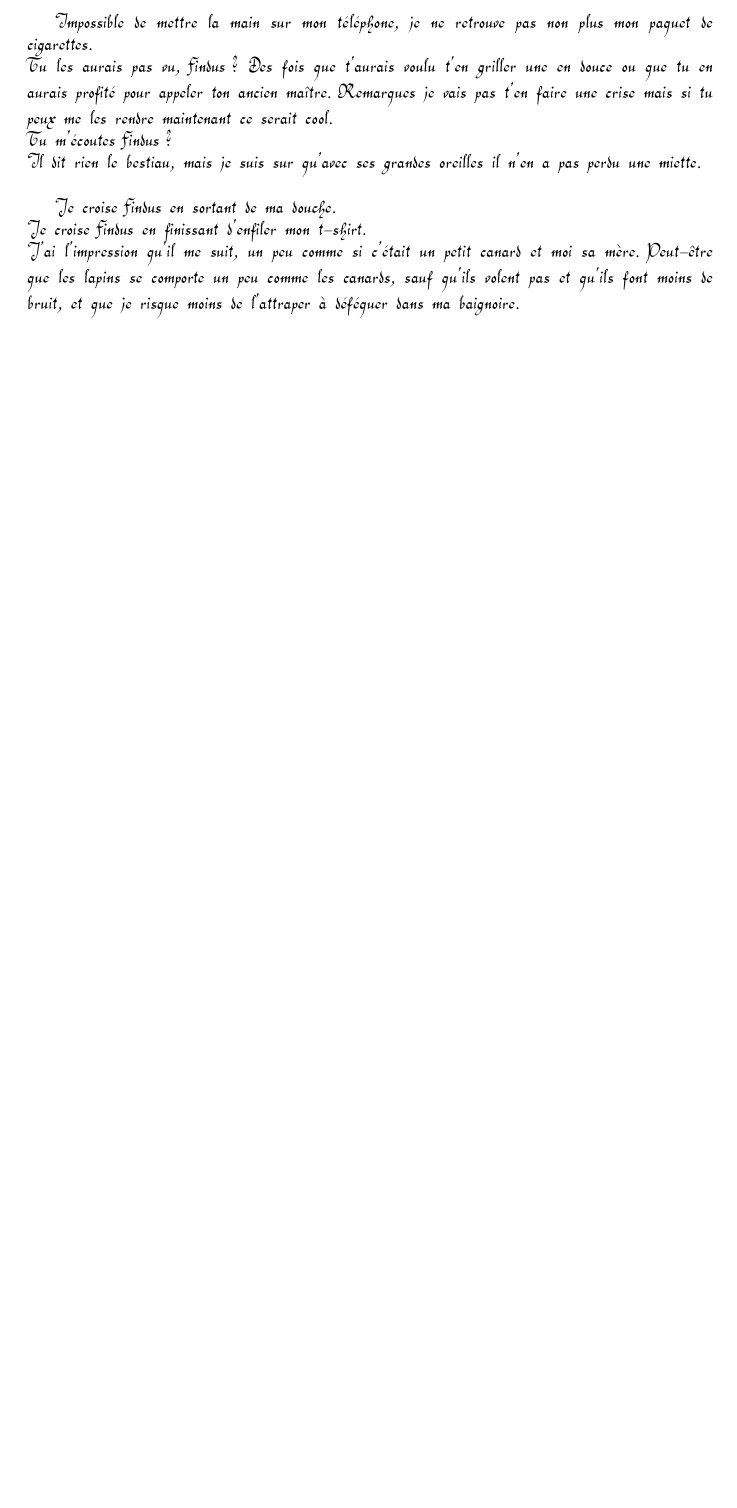
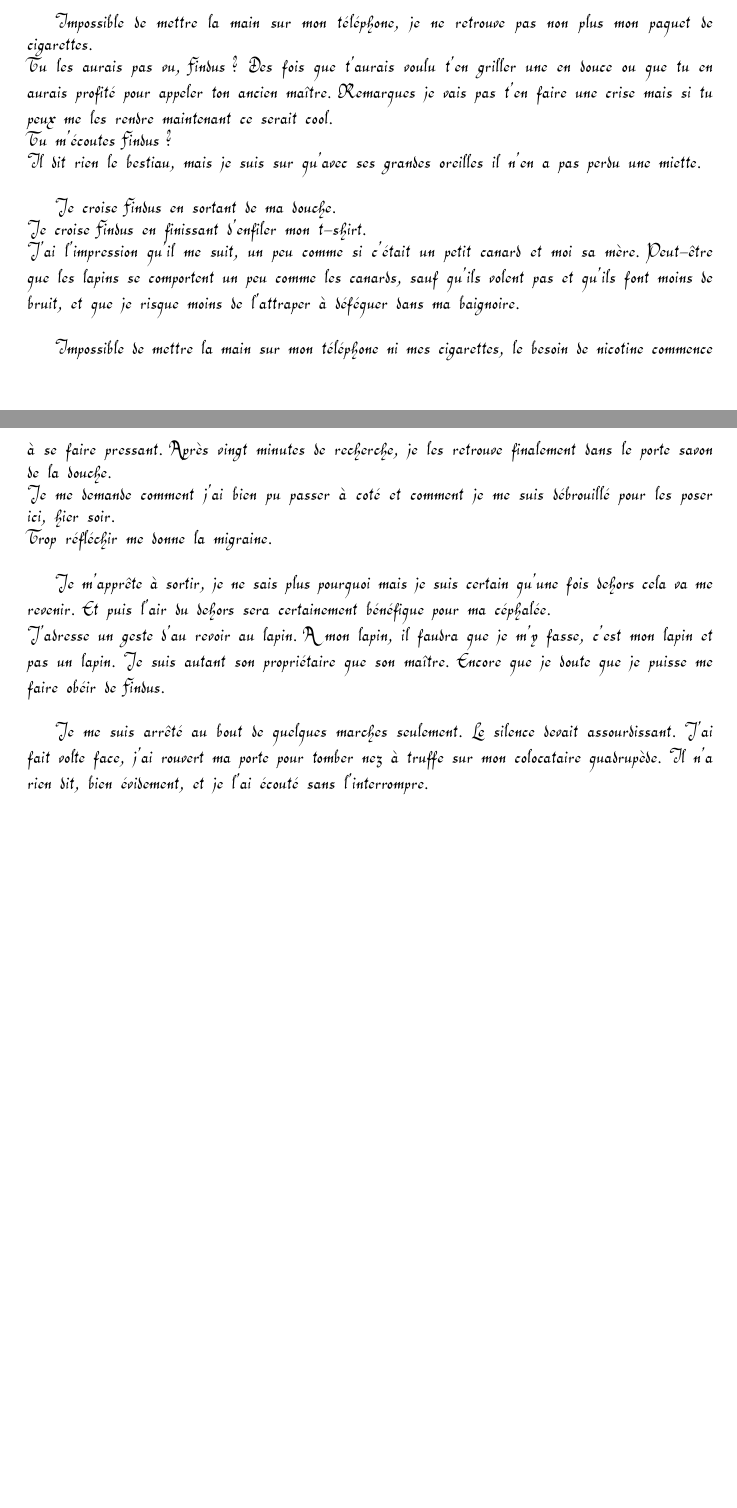
Before and after one commit to DrunkenKiwi/lombrik, a LaTeX document (lombrik.tex, which reads 010.tex): part of page 35 of 37 before the commit and two parts of pages 35 and 36 of 38 after it, the two joined at a grey line, cut so that both start at the same text, the shorter picture padded with empty space. Compiled offline with pdfLaTeX.

Commit message:
suite du 010

```diff
--- a/010.tex
+++ b/010.tex
@@ -20,4 +20,13 @@ Il dit rien le bestiau, mais je suis sur qu'avec ses grandes oreilles il n'en a
 
 Je croise Findus en sortant de ma douche. \\
 Je croise Findus en finissant d'enfiler mon t-shirt. \\
-J'ai l'impression qu'il me suit, un peu comme si c'était un petit canard et moi sa mère. Peut-être que les lapins se comporte un peu comme les canards, sauf qu'ils volent pas et qu'ils font moins de bruit, et que je risque moins de l'attraper à déféquer dans ma baignoire. \\
+J'ai l'impression qu'il me suit, un peu comme si c'était un petit canard et moi sa mère. Peut-être que les lapins se comportent un peu comme les canards, sauf qu'ils volent pas et qu'ils font moins de bruit, et que je risque moins de l'attraper à déféquer dans ma baignoire. \\
+
+Impossible de mettre la main sur mon téléphone ni mes cigarettes, le besoin de nicotine commence à se faire pressant. Après vingt minutes de recherche, je les retrouve finalement dans le porte savon de la douche. \\
+Je me demande comment j'ai bien pu passer à coté et comment je me suis débrouillé pour les poser ici, hier soir. \\
+Trop réfléchir me donne la migraine. \\
+
+Je m’apprête à sortir, je ne sais plus pourquoi mais je suis certain qu'une fois dehors cela va me revenir. Et puis l'air du dehors sera certainement bénéfique pour ma céphalée. \\
+J'adresse un geste d'au revoir au lapin. A mon lapin, il faudra que je m'y fasse, c'est mon lapin et pas un lapin. Je suis autant son propriétaire que son maître. Encore que je doute que je puisse me faire obéir de Findus. \\
+
+Je me suis arrêté au bout de quelques marches seulement. Le silence devait assourdissant. J'ai fait volte face, j'ai rouvert ma porte pour tomber nez à truffe sur mon colocataire quadrupède. Il n'a rien dit, bien évidement, et je l'ai écouté sans l’interrompre.
```
